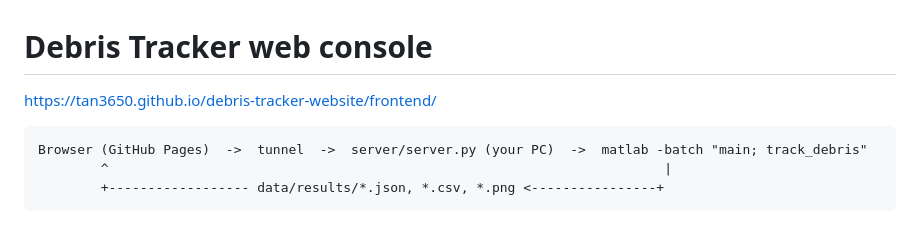
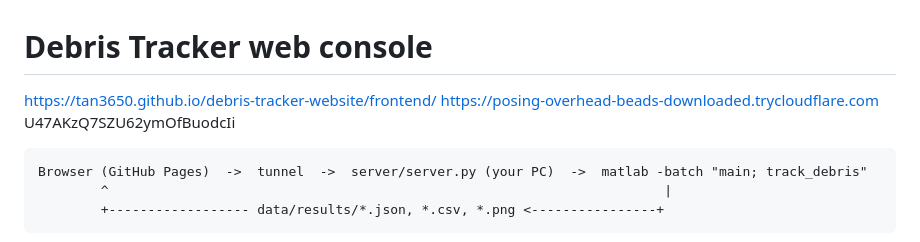
Before and after one commit to tan3650/debris-tracker-website, a Markdown page: README.md, the part around the change. GitHub-like rendering.

````diff
--- a/README.md
+++ b/README.md
@@ -1,6 +1,8 @@
 # Debris Tracker web console
 
 https://tan3650.github.io/debris-tracker-website/frontend/
+https://posing-overhead-beads-downloaded.trycloudflare.com
+U47AKzQ7SZU62ymOfBuodcIi
 
 ```
 Browser (GitHub Pages)  ->  tunnel  ->  server/server.py (your PC)  ->  matlab -batch "main; track_debris"
````
